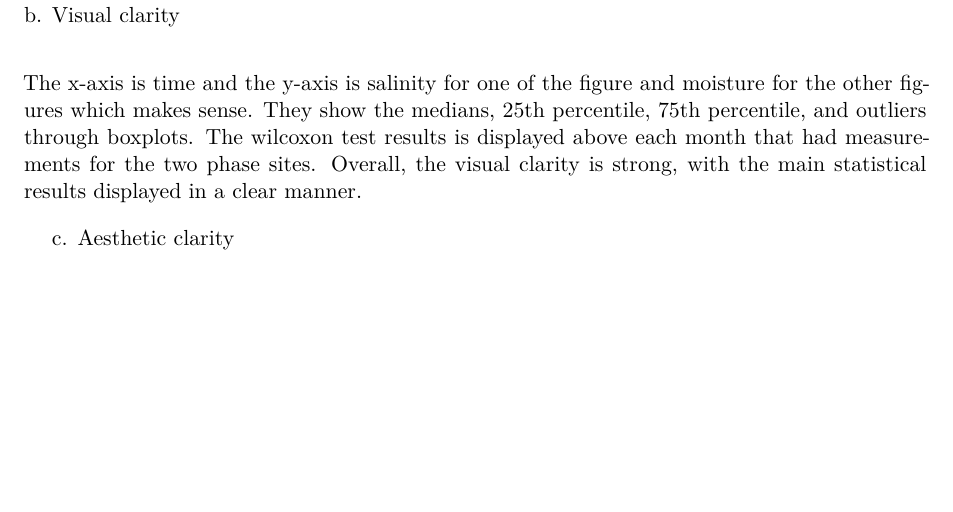
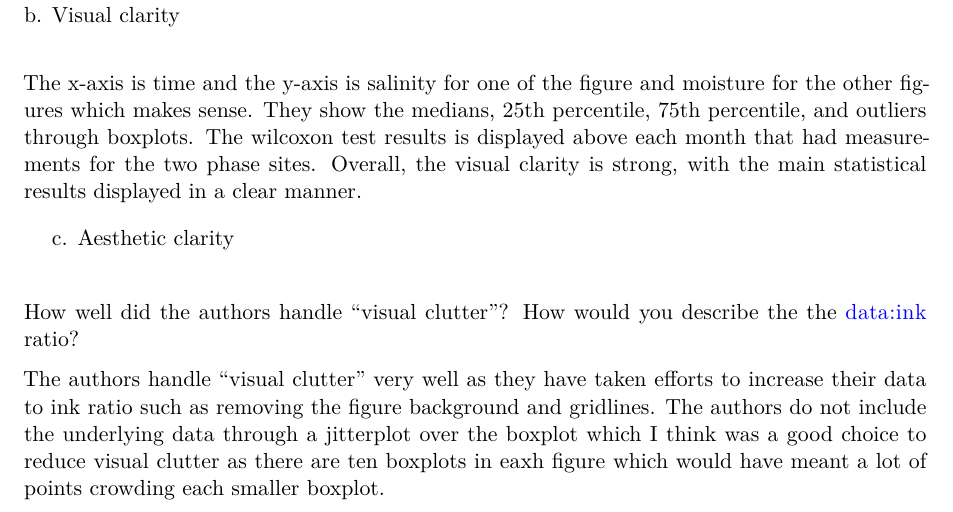
Before and after one commit to Jared363/ENVS-193DS_homework-03, a Quarto document (code/es193_hw3_codee.qmd): part of page 13 of 13, cut so that both start at the same text, the shorter picture padded with empty space. Rendered offline with R 4.5, knitr and Pandoc in place of Quarto, then LaTeX, with nearby package versions; code that draws random numbers runs with fixed seeds of ours.

Commit message:
finished problem 4 part c

```diff
--- a/code/es193_hw3_codee.qmd
+++ b/code/es193_hw3_codee.qmd
@@ -290,3 +290,7 @@ b. Visual clarity\newline
 The x-axis is time and the y-axis is salinity for one of the figure and moisture for the other figures which makes sense. They show the medians, 25th percentile, 75th percentile, and outliers through boxplots. The wilcoxon test results is displayed above each month that had measurements for the two phase sites. Overall, the visual clarity is strong, with the main statistical results displayed in a clear manner.
 
 c. Aesthetic clarity\newline
+
+How well did the authors handle “visual clutter”? How would you describe the the data:ink ratio?
+
+The authors handle "visual clutter" very well as they have taken efforts to increase their data to ink ratio such as removing the figure background and gridlines. The authors do not include the underlying data through a jitterplot over the boxplot which I think was a good choice to reduce visual clutter as there are ten boxplots in eaxh figure which would have meant a lot of points crowding each smaller boxplot.
```
